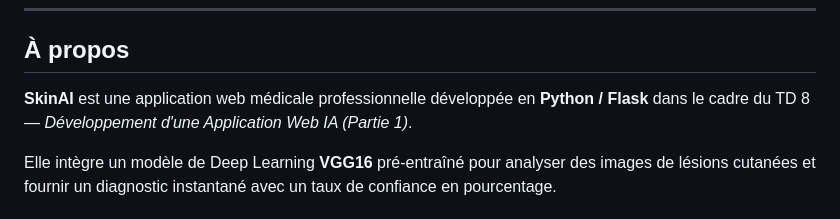
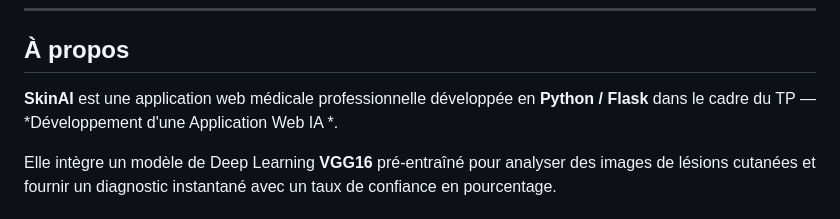
Before and after one commit to NouhaLatrach/SKIN_CANCER_APP, a Markdown page: README.md, the part around the change. GitHub-like rendering.

Commit message:
Update project description in README.md

```diff
--- a/README.md
+++ b/README.md
@@ -45,7 +45,7 @@ Module : Introduction à l'IA · **2025/2026**
 
 ##  À propos
 
-**SkinAI** est une application web médicale professionnelle développée en **Python / Flask** dans le cadre du TD 8 — *Développement d'une Application Web IA (Partie 1)*.
+**SkinAI** est une application web médicale professionnelle développée en **Python / Flask** dans le cadre du TP — *Développement d'une Application Web IA *.
 
 Elle intègre un modèle de Deep Learning **VGG16** pré-entraîné pour analyser des images de lésions cutanées et fournir un diagnostic instantané avec un taux de confiance en pourcentage.
 
```
